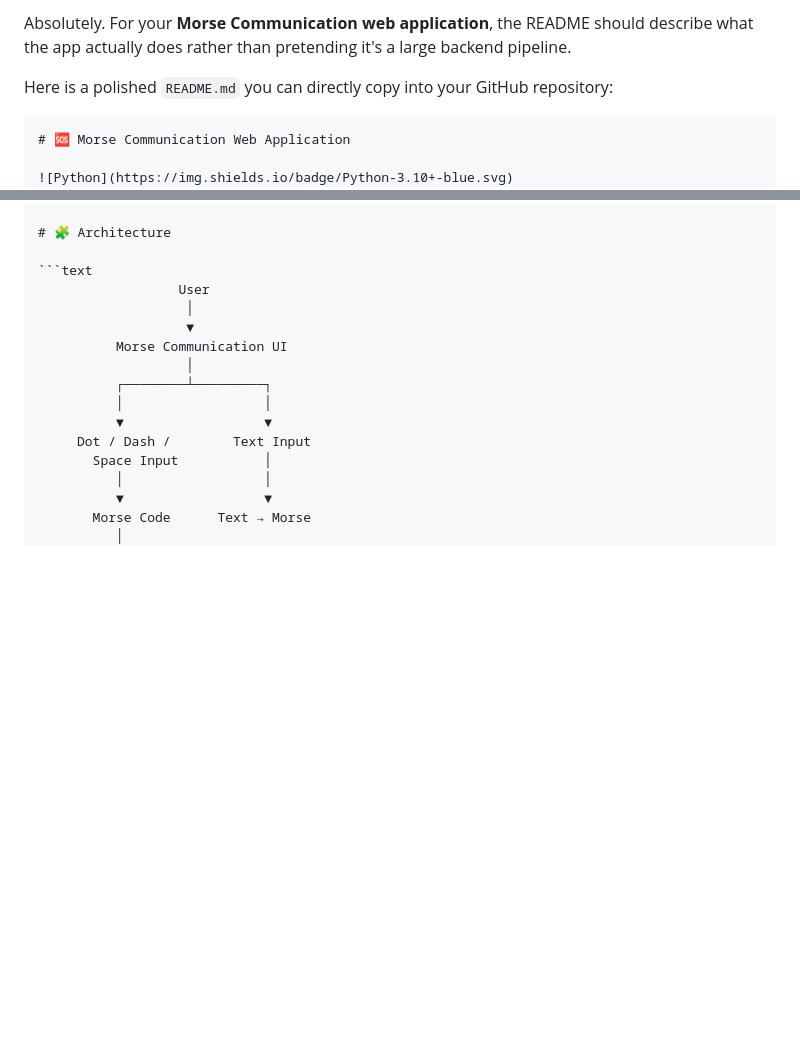
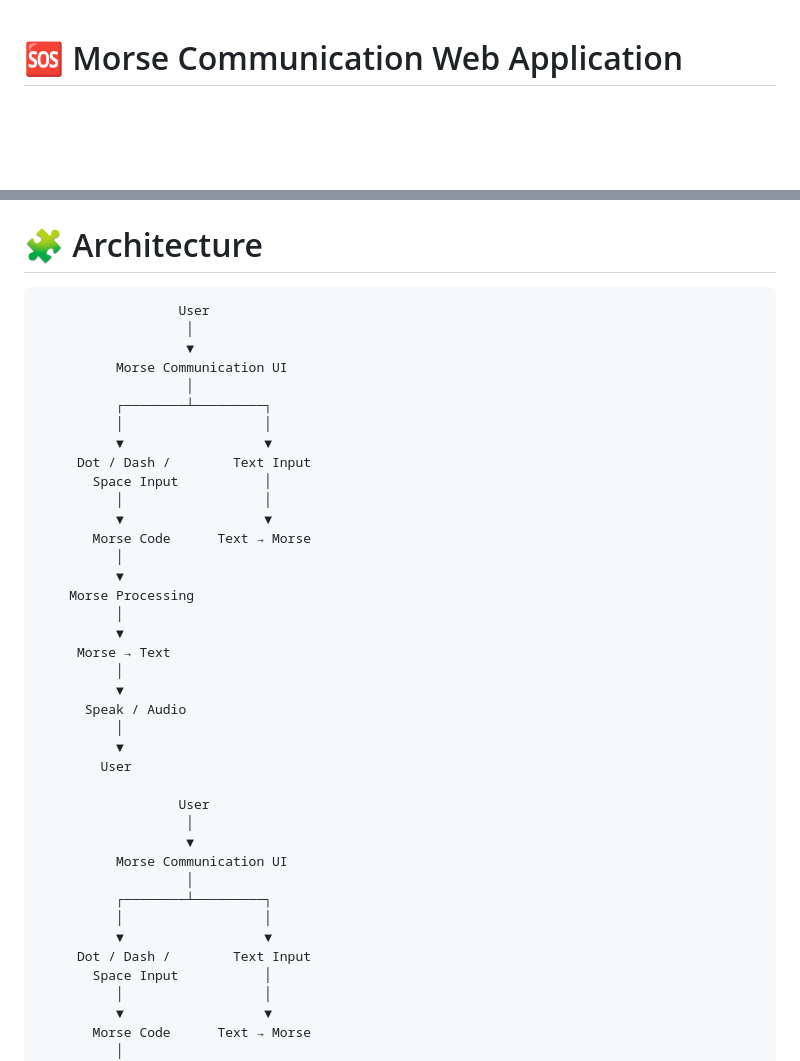
Before and after one commit to Ayush7767/Morse-Communication-App, a Markdown page: README.md, 2 parts joined by grey strips. Drawn GitHub-style; blank space fills up the shorter version.

Commit message:
README.md content
Removed initial description and example README content.

`````diff
--- a/README.md
+++ b/README.md
@@ -1,8 +1,3 @@
-Absolutely. For your **Morse Communication web application**, the README should describe what the app actually does rather than pretending it's a large backend pipeline.
-
-Here is a polished `README.md` you can directly copy into your GitHub repository:
-
-````markdown
 # 🆘 Morse Communication Web Application
 
 ![Python](https://img.shields.io/badge/Python-3.10+-blue.svg)
@@ -43,6 +38,32 @@ The project also includes an interactive **Morse Code learning tutorial** for le
 # 🧩 Architecture
 
 ```text
+                  User
+                   │
+                   ▼
+          Morse Communication UI
+                   │
+          ┌────────┴─────────┐
+          │                  │
+          ▼                  ▼
+     Dot / Dash /        Text Input
+       Space Input           │
+          │                  │
+          ▼                  ▼
+       Morse Code      Text → Morse
+          │
+          ▼
+    Morse Processing
+          │
+          ▼
+     Morse → Text
+          │
+          ▼
+      Speak / Audio
+          │
+          ▼
+        User
+
                   User
                    │
                    ▼
`````
